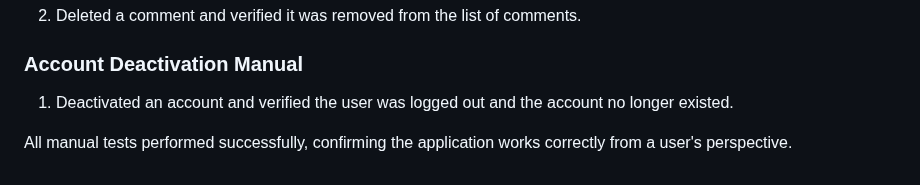
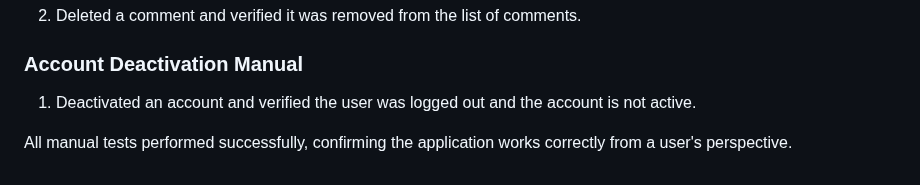
Before and after one commit to BWNC-code/share-the-plate, a Markdown page: TESTING.md, the part around the change. Drawn GitHub-style.

Commit message:
fix user deactivate wording

```diff
--- a/TESTING.md
+++ b/TESTING.md
@@ -108,6 +108,6 @@ Manual testing was also performed successfully for the following components:
 
 ### Account Deactivation Manual
 
-1. Deactivated an account and verified the user was logged out and the account no longer existed.
+1. Deactivated an account and verified the user was logged out and the account is not active.
 
 All manual tests performed successfully, confirming the application works correctly from a user's perspective.
```
